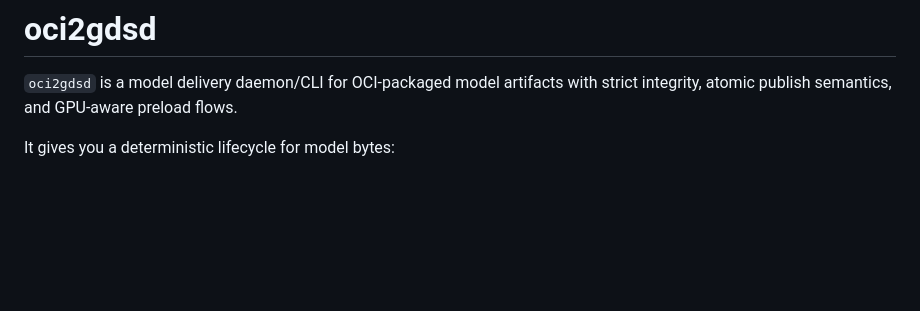
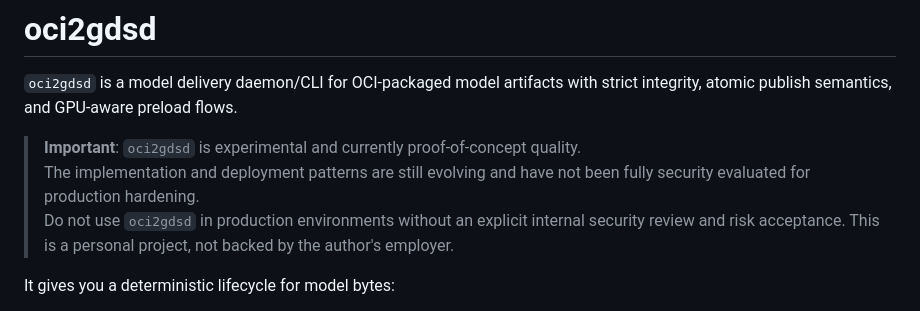
Before and after one commit to dims/oci2gdsd, a Markdown page: README.md, the part around the change. GitHub-like rendering; blank space fills up the shorter version.

Commit message:
docs: add explicit experimental disclaimer in README
Signed-off-by: Davanum Srinivas <davanum@gmail.com>

```diff
--- a/README.md
+++ b/README.md
@@ -1,6 +1,11 @@
 # oci2gdsd
 
 `oci2gdsd` is a model delivery daemon/CLI for OCI-packaged model artifacts with strict integrity, atomic publish semantics, and GPU-aware preload flows.
+
+> **Important**: `oci2gdsd` is experimental and currently proof-of-concept quality.
+> The implementation and deployment patterns are still evolving and have not been fully security evaluated for production hardening.
+> Do not use `oci2gdsd` in production environments without an explicit internal security review and risk acceptance.
+> This is a personal project, not backed by the author's employer.
 
 It gives you a deterministic lifecycle for model bytes:
 
```
